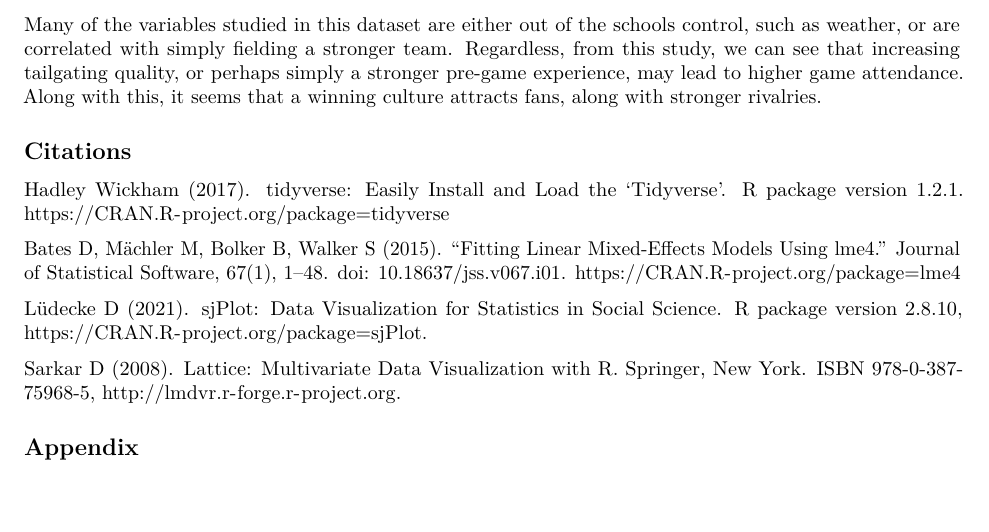
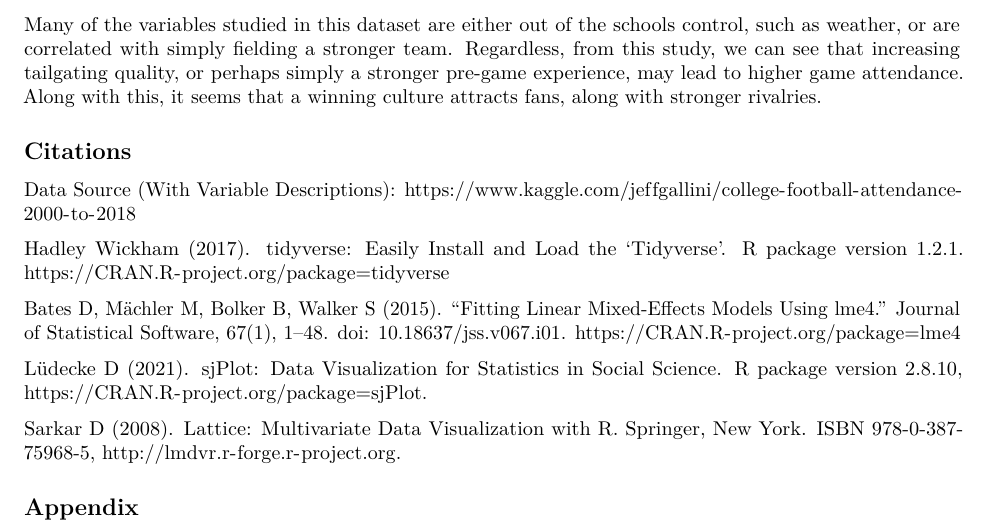
Before and after one commit to jcarbaugh7/MA678-Midterm-Project---College-Footbal-Game-Attendance, an R Markdown document (project_report.Rmd): part of page 4 of 4, cut so that both start at the same text, the shorter picture padded with empty space. Rendered offline with R 4.5, knitr and Pandoc, then LaTeX, with nearby package versions; some code elsewhere in the file could not run offline.

Commit message:
Final Fix

```diff
--- a/project_report.Rmd
+++ b/project_report.Rmd
@@ -112,6 +112,8 @@ Finally, I hold that this project is a good stepping stone for further analysis
 
 ## Citations
 
+Data Source (With Variable Descriptions): https://www.kaggle.com/jeffgallini/college-football-attendance-2000-to-2018
+
 Hadley Wickham (2017). tidyverse: Easily Install and Load the ‘Tidyverse’. R package version 1.2.1.
 https://CRAN.R-project.org/package=tidyverse
 
```
Also changed, not shown: project_report.pdf.
